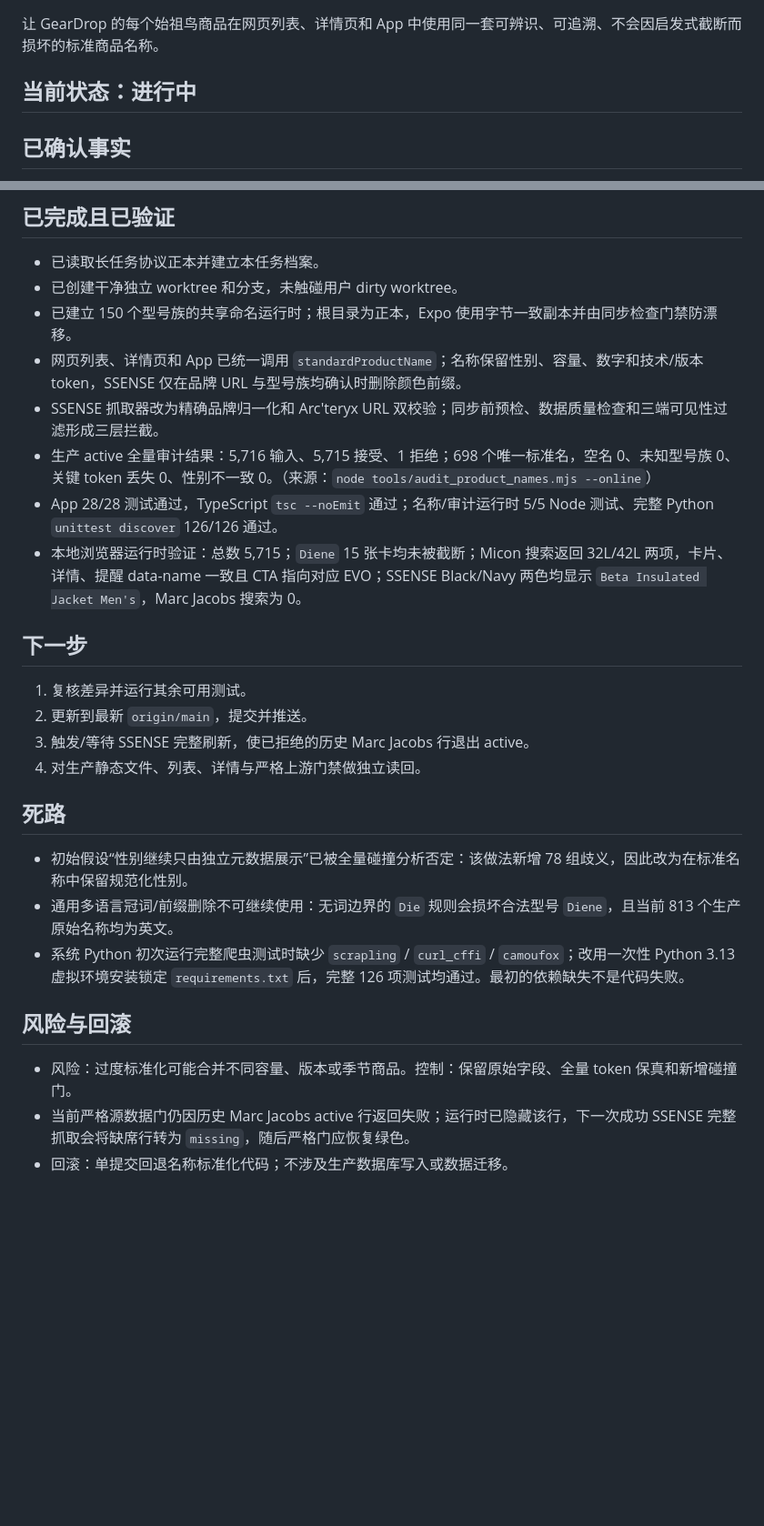
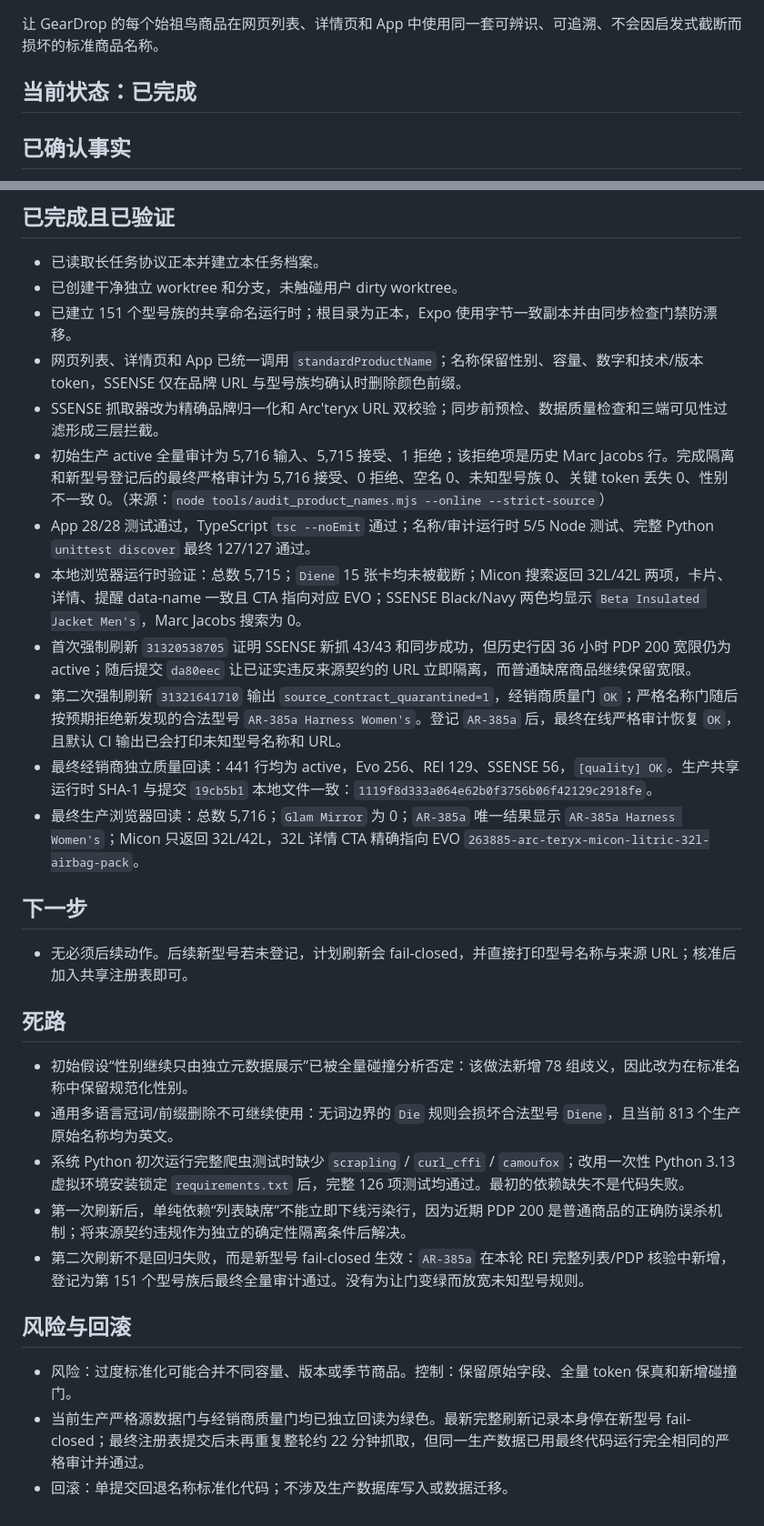
Before and after one commit to noir-madlax/001-arcteryx-deals-platform, a Markdown page: .agent/TASK-arcteryx-canonical-product-names.md, 2 parts joined by grey strips. Shown at 91% size. Drawn GitHub-style; blank space fills up the shorter version.

Commit message:
docs: close Arc'teryx naming rollout

```diff
--- a/.agent/TASK-arcteryx-canonical-product-names.md
+++ b/.agent/TASK-arcteryx-canonical-product-names.md
@@ -4,7 +4,7 @@
 
 让 GearDrop 的每个始祖鸟商品在网页列表、详情页和 App 中使用同一套可辨识、可追溯、不会因启发式截断而损坏的标准商品名称。
 
-## 当前状态：进行中
+## 当前状态：已完成
 
 ## 已确认事实
 
@@ -39,28 +39,31 @@
 
 - 已读取长任务协议正本并建立本任务档案。
 - 已创建干净独立 worktree 和分支，未触碰用户 dirty worktree。
-- 已建立 150 个型号族的共享命名运行时；根目录为正本，Expo 使用字节一致副本并由同步检查门禁防漂移。
+- 已建立 151 个型号族的共享命名运行时；根目录为正本，Expo 使用字节一致副本并由同步检查门禁防漂移。
 - 网页列表、详情页和 App 已统一调用 `standardProductName`；名称保留性别、容量、数字和技术/版本 token，SSENSE 仅在品牌 URL 与型号族均确认时删除颜色前缀。
 - SSENSE 抓取器改为精确品牌归一化和 Arc'teryx URL 双校验；同步前预检、数据质量检查和三端可见性过滤形成三层拦截。
-- 生产 active 全量审计结果：5,716 输入、5,715 接受、1 拒绝；698 个唯一标准名，空名 0、未知型号族 0、关键 token 丢失 0、性别不一致 0。（来源：`node tools/audit_product_names.mjs --online`）
-- App 28/28 测试通过，TypeScript `tsc --noEmit` 通过；名称/审计运行时 5/5 Node 测试、完整 Python `unittest discover` 126/126 通过。
+- 初始生产 active 全量审计为 5,716 输入、5,715 接受、1 拒绝；该拒绝项是历史 Marc Jacobs 行。完成隔离和新型号登记后的最终严格审计为 5,716 接受、0 拒绝、空名 0、未知型号族 0、关键 token 丢失 0、性别不一致 0。（来源：`node tools/audit_product_names.mjs --online --strict-source`）
+- App 28/28 测试通过，TypeScript `tsc --noEmit` 通过；名称/审计运行时 5/5 Node 测试、完整 Python `unittest discover` 最终 127/127 通过。
 - 本地浏览器运行时验证：总数 5,715；`Diene` 15 张卡均未被截断；Micon 搜索返回 32L/42L 两项，卡片、详情、提醒 data-name 一致且 CTA 指向对应 EVO；SSENSE Black/Navy 两色均显示 `Beta Insulated Jacket Men's`，Marc Jacobs 搜索为 0。
+- 首次强制刷新 `31320538705` 证明 SSENSE 新抓 43/43 和同步成功，但历史行因 36 小时 PDP 200 宽限仍为 active；随后提交 `da80eec` 让已证实违反来源契约的 URL 立即隔离，而普通缺席商品继续保留宽限。
+- 第二次强制刷新 `31321641710` 输出 `source_contract_quarantined=1`，经销商质量门 `OK`；严格名称门随后按预期拒绝新发现的合法型号 `AR-385a Harness Women's`。登记 `AR-385a` 后，最终在线严格审计恢复 `OK`，且默认 CI 输出已会打印未知型号名称和 URL。
+- 最终经销商独立质量回读：441 行均为 active，Evo 256、REI 129、SSENSE 56，`[quality] OK`。生产共享运行时 SHA-1 与提交 `19cb5b1` 本地文件一致：`1119f8d333a064e62b0f3756b06f42129c2918fe`。
+- 最终生产浏览器回读：总数 5,716；`Glam Mirror` 为 0；`AR-385a` 唯一结果显示 `AR-385a Harness Women's`；Micon 只返回 32L/42L，32L 详情 CTA 精确指向 EVO `263885-arc-teryx-micon-litric-32l-airbag-pack`。
 
 ## 下一步
 
-1. 复核差异并运行其余可用测试。
-2. 更新到最新 `origin/main`，提交并推送。
-3. 触发/等待 SSENSE 完整刷新，使已拒绝的历史 Marc Jacobs 行退出 active。
-4. 对生产静态文件、列表、详情与严格上游门禁做独立读回。
+- 无必须后续动作。后续新型号若未登记，计划刷新会 fail-closed，并直接打印型号名称与来源 URL；核准后加入共享注册表即可。
 
 ## 死路
 
 - 初始假设“性别继续只由独立元数据展示”已被全量碰撞分析否定：该做法新增 78 组歧义，因此改为在标准名称中保留规范化性别。
 - 通用多语言冠词/前缀删除不可继续使用：无词边界的 `Die` 规则会损坏合法型号 `Diene`，且当前 813 个生产原始名称均为英文。
 - 系统 Python 初次运行完整爬虫测试时缺少 `scrapling` / `curl_cffi` / `camoufox`；改用一次性 Python 3.13 虚拟环境安装锁定 `requirements.txt` 后，完整 126 项测试均通过。最初的依赖缺失不是代码失败。
+- 第一次刷新后，单纯依赖“列表缺席”不能立即下线污染行，因为近期 PDP 200 是普通商品的正确防误杀机制；将来源契约违规作为独立的确定性隔离条件后解决。
+- 第二次刷新不是回归失败，而是新型号 fail-closed 生效：`AR-385a` 在本轮 REI 完整列表/PDP 核验中新增，登记为第 151 个型号族后最终全量审计通过。没有为让门变绿而放宽未知型号规则。
 
 ## 风险与回滚
 
 - 风险：过度标准化可能合并不同容量、版本或季节商品。控制：保留原始字段、全量 token 保真和新增碰撞门。
-- 当前严格源数据门仍因历史 Marc Jacobs active 行返回失败；运行时已隐藏该行，下一次成功 SSENSE 完整抓取会将缺席行转为 `missing`，随后严格门应恢复绿色。
+- 当前生产严格源数据门与经销商质量门均已独立回读为绿色。最新完整刷新记录本身停在新型号 fail-closed；最终注册表提交后未再重复整轮约 22 分钟抓取，但同一生产数据已用最终代码运行完全相同的严格审计并通过。
 - 回滚：单提交回退名称标准化代码；不涉及生产数据库写入或数据迁移。
```
Also changed, not shown: other parts of .agent/TASK-arcteryx-canonical-product-names.md (+1 -1 lines).
